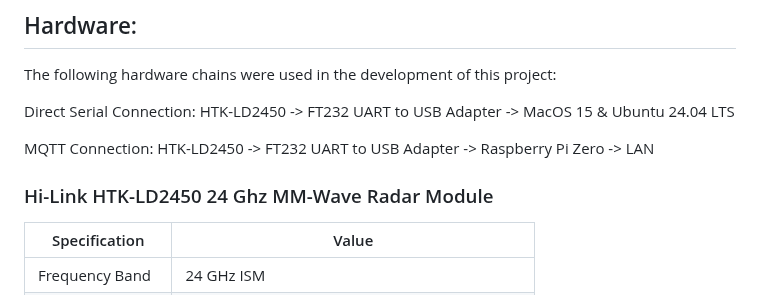
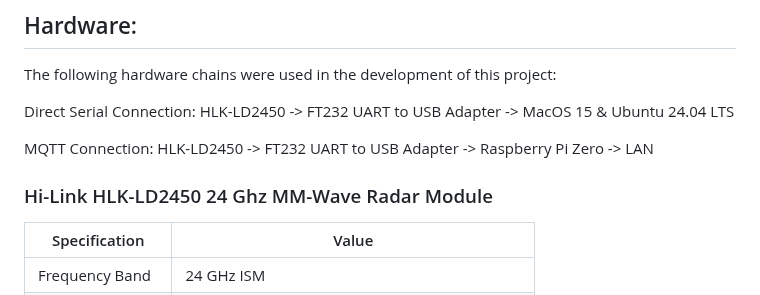
Before and after one commit to davidkarnowski/PondEyes, a Markdown page: README.md, the part around the change. Drawn GitHub-style.

Commit message:
Update README.md typo fix for HTK to HLK

```diff
--- a/README.md
+++ b/README.md
@@ -74,12 +74,12 @@ pip install -r requirements.txt
 The following hardware chains were used in the development of this project:
 
 Direct Serial Connection:
-HTK-LD2450 -> FT232 UART to USB Adapter -> MacOS 15 & Ubuntu 24.04 LTS
+HLK-LD2450 -> FT232 UART to USB Adapter -> MacOS 15 & Ubuntu 24.04 LTS
 
 MQTT Connection:
-HTK-LD2450 -> FT232 UART to USB Adapter -> Raspberry Pi Zero -> LAN
+HLK-LD2450 -> FT232 UART to USB Adapter -> Raspberry Pi Zero -> LAN
 
-### Hi-Link HTK-LD2450 24 Ghz MM-Wave Radar Module
+### Hi-Link HLK-LD2450 24 Ghz MM-Wave Radar Module
 
 | Specification | Value |
 |----------------|-------|
```
